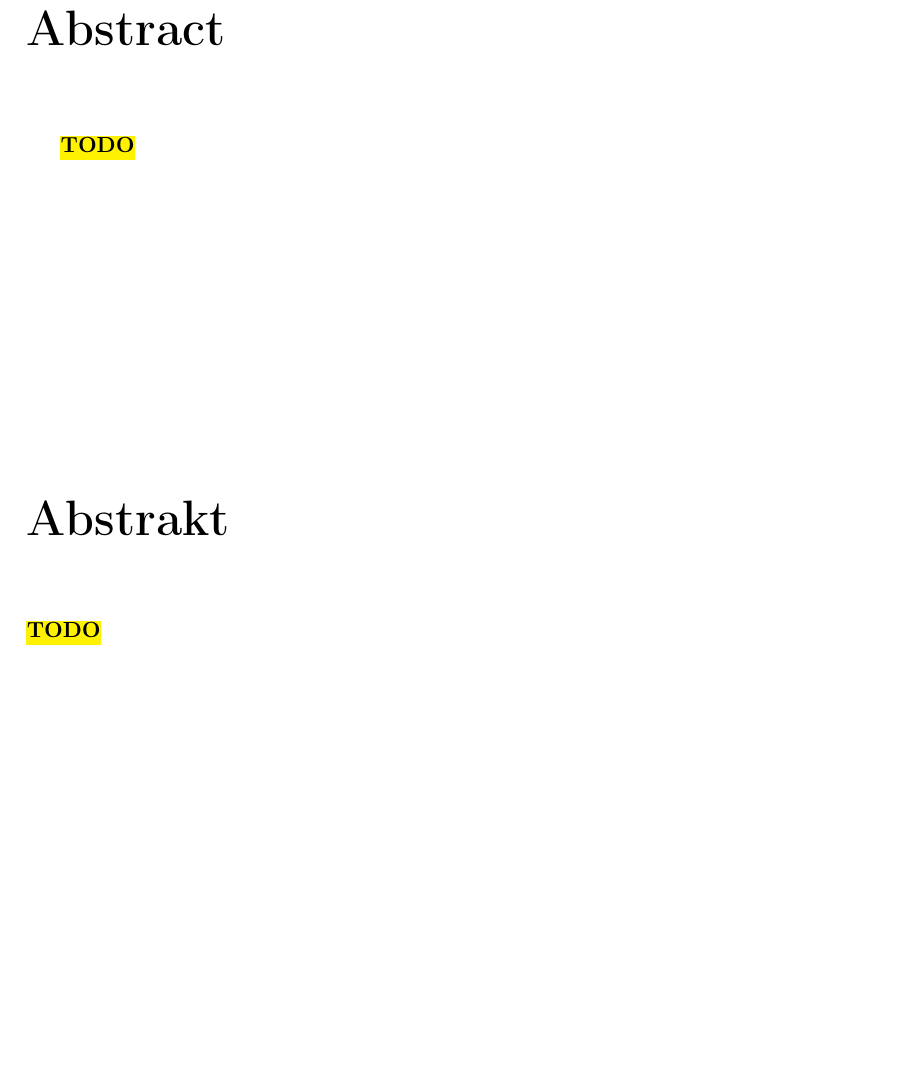
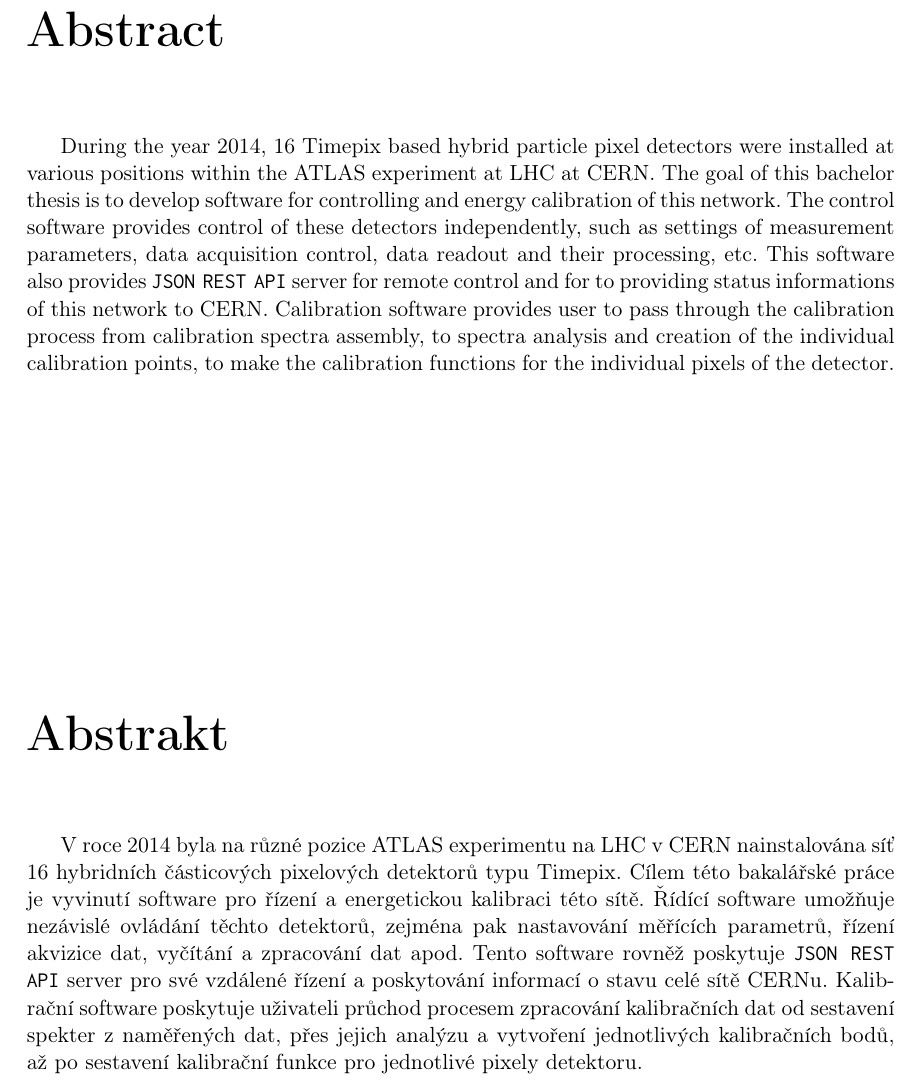
Before and after one commit to begerjak/bachelor_thesis, a LaTeX thesis (thesis-begerjak-2016.tex): part of page 7 of 74, cut so that both start at the same text, the shorter picture padded with empty space. Compiled offline with pdfLaTeX.

Commit message:
přidán abstrakt

```diff
--- a/thesis-begerjak-2016.tex
+++ b/thesis-begerjak-2016.tex
@@ -135,15 +118,20 @@ unicode=true,
 	% Abstrakt / Abstract
 
 	\abstractpage
-	\todo
+
+	During the year 2014, 16 Timepix based hybrid particle pixel detectors were installed at various positions within the ATLAS experiment at LHC at CERN.
+	The goal of this bachelor thesis is to develop software for controlling and energy calibration of this network. The control software provides control of these detectors independently, such as settings of measurement parameters, data acquisition control, data readout and their processing, etc. This software also provides \texttt{JSON REST API} server for remote control and for to providing status informations of this network to CERN.
+	Calibration software provides user to pass through the calibration process from calibration spectra assembly, to spectra analysis and creation of the individual calibration points, to make the calibration functions for the individual pixels of the detector.
 
 
 	\vglue60mm
 	\noindent{\Huge \textbf{Abstrakt}}
 	\vskip 2.75\baselineskip
 
-	\noindent
-	\todo
+	V roce 2014 byla na různé pozice ATLAS experimentu na LHC v CERN nainstalována síť 16 hybridních částicových pixelových detektorů typu Timepix.
+	Cílem této bakalářské práce je vyvinutí software pro řízení a energetickou kalibraci této sítě. Řídící software umožňuje nezávislé ovládání těchto detektorů, zejména pak nastavování měřících parametrů, řízení akvizice dat, vyčítání a zpracování dat apod. Tento software rovněž poskytuje \texttt{JSON REST API} server pro své vzdálené řízení a poskytování informací o stavu celé sítě CERNu.
+	Kalibrační software poskytuje uživateli průchod procesem zpracování kalibračních dat od sestavení spekter z naměřených dat, přes jejich analýzu a vytvoření jednotlivých kalibračních bodů, až po sestavení kalibrační funkce pro jednotlivé pixely detektoru.
+
 
 	%%%%%%%%%%%%%%%%%%%%%%%%%%
 	% obsahy a seznamy
```
Also changed, not shown: thesis-begerjak-2016.tex (17 more changed lines).
